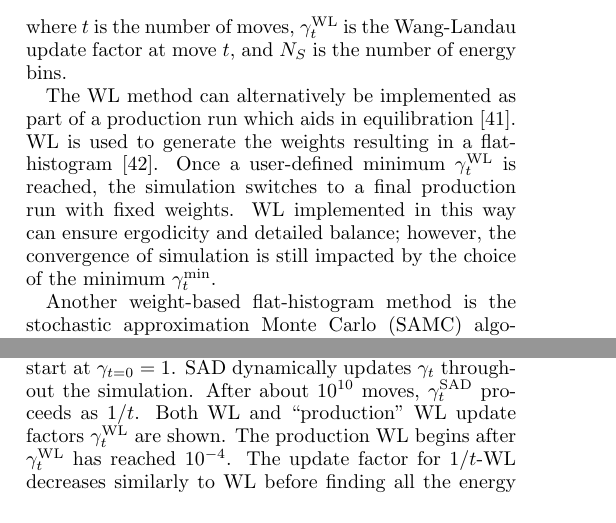
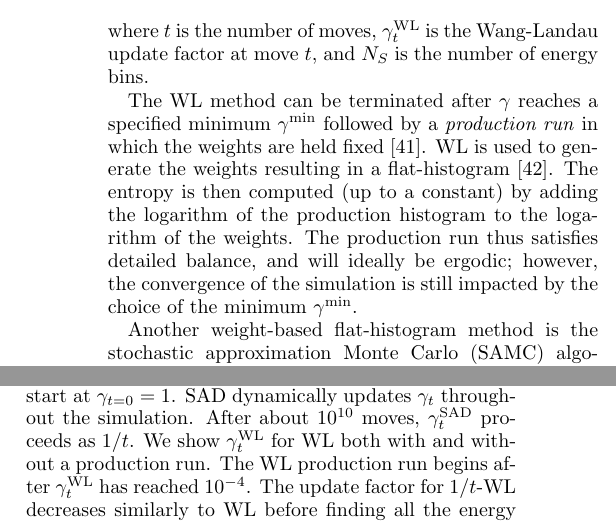
Before and after one commit to droundy/thesis-pommerenck, a LaTeX paper (ising/ising.tex): two parts of the columns of pages 2 and 3 of 6 before the commit and two parts of the columns of page 3 of 6 after it, joined at a grey line, cut so that both start at the same text. Compiled offline with pdfLaTeX.

Commit message:
a few rewordings, reorder a figure, and some davidsays

```diff
--- a/ising/ising.tex
+++ b/ising/ising.tex
@@ -213,13 +226,16 @@ $\gamma_t = N_S/t$ for the remainder of the simulation:
 where $t$ is the number of moves, $\gamma^{\text{WL}}_t$ is the Wang-Landau update factor
 at move $t$, and $N_S$ is the number of energy bins.
 
-The WL method can alternatively be implemented as part of a production run which aids in
-equilibration~\cite{gross2018massively}. WL is used to generate the weights
-resulting in a flat-histogram~\cite{janke2017generalized}. Once a user-defined
-minimum $\gamma^{\text{WL}}_t$ is reached, the simulation switches to a final production run
-with fixed weights. WL implemented in this way can ensure ergodicity and
-detailed balance; however, the convergence of simulation is still impacted by
-the choice of the minimum $\gamma^{\min}_t$.
+The WL method can be terminated after $\gamma$ reaches a specified
+minimum $\gamma^{\min}$ followed by a \emph{production run} in which the
+weights are held fixed~\cite{gross2018massively}. WL is used to
+generate the weights resulting in a
+flat-histogram~\cite{janke2017generalized}.  The entropy is then
+computed (up to a constant) by adding the logarithm of the production
+histogram to the logarithm of the weights.  The production run thus
+satisfies detailed balance, and will ideally be ergodic; however, the
+convergence of the simulation is still impacted by the choice of the
+minimum $\gamma^{\min}$.
 
 Another weight-based flat-histogram method is
 the stochastic approximation Monte Carlo (SAMC) algorithm. SAMC has a simple
@@ -317,7 +325,17 @@ the WL methods where both of these parameters are needed \emph{a priori.}).
 \end{figure}
 
 \subsection{The 32 $\times$ 32 Ising model}
-Figure~\ref{fig:N32-gamma} shows the update factor $\gamma_t$ for each of the flat-histogram methods. All of the update factors initially start at $\gamma_{t=0} = 1$. SAD dynamically updates $\gamma_t$ throughout the simulation. After about $10^{10}$ moves, $\gamma^{\text{SAD}}_t$ proceeds as $1/t$. Both WL and ``production'' WL update factors $\gamma^{\text{WL}}_t$ are shown. The production WL begins after $\gamma^{\text{WL}}_t$ has reached $10^{-4}$. The update factor for $1/t$-WL decreases similarly to WL before finding all the energy states and switching to $1/t$. All of the SAMC update factors equal 1 until the number of moves is equal to $t_0$ at which point they decrease as $1/t$.
+Figure~\ref{fig:N32-gamma} shows the update factor $\gamma_t$ for each
+of the flat-histogram methods. All of the update factors initially
+start at $\gamma_{t=0} = 1$. SAD dynamically updates $\gamma_t$
+throughout the simulation. After about $10^{10}$ moves,
+$\gamma^{\text{SAD}}_t$ proceeds as $1/t$. We show
+$\gamma^{\text{WL}}_t$ for WL both with and without a production
+run. The WL production run begins after $\gamma^{\text{WL}}_t$ has reached
+$10^{-4}$. The update factor for $1/t$-WL decreases similarly to WL
+before finding all the energy states and switching to $1/t$. All of
+the SAMC update factors equal 1 until the number of moves is equal to
+$t_0$ at which point they decrease as $1/t$.
 
 All the methods except for SAMC gave a reasonable approximation for
 the heat capacity peak resulting from the phase transition within 10$^9$ moves.
```
Also changed, not shown: ising/ising.tex (50 more changed lines).
